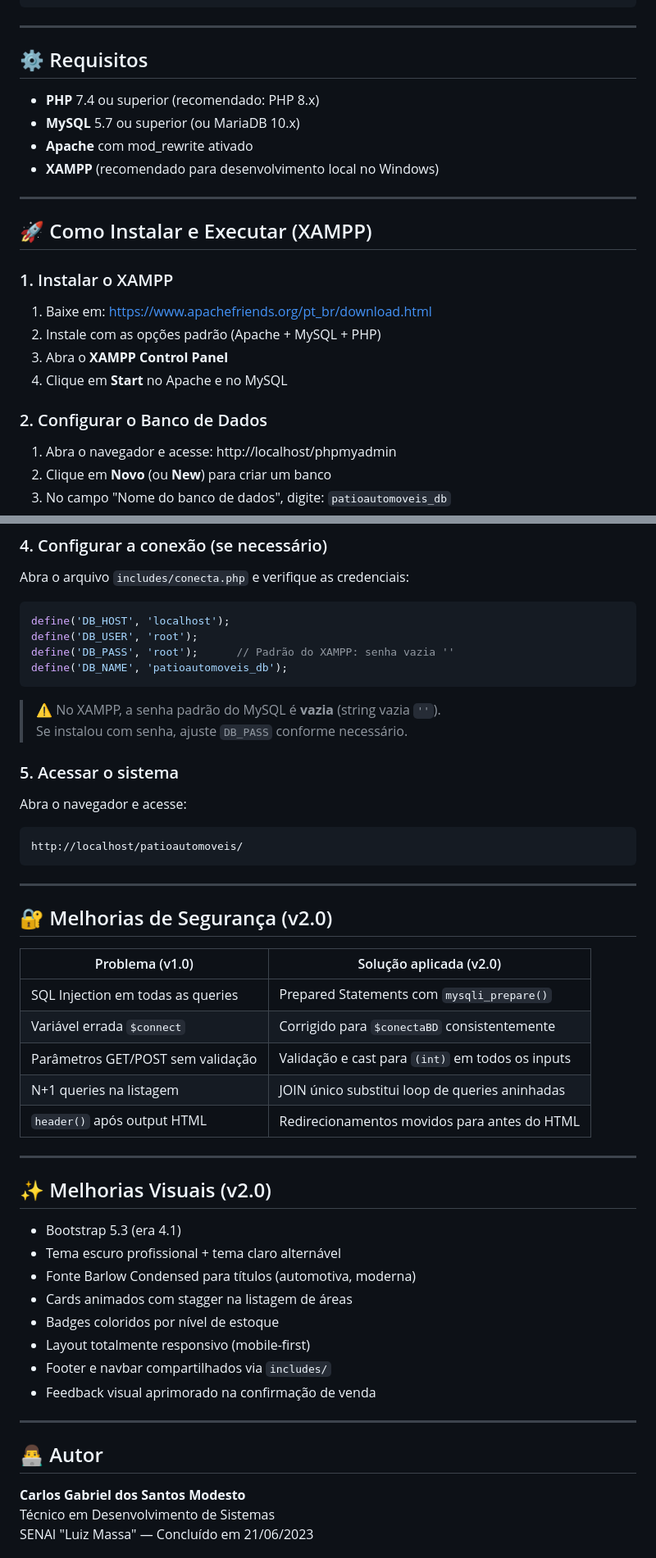
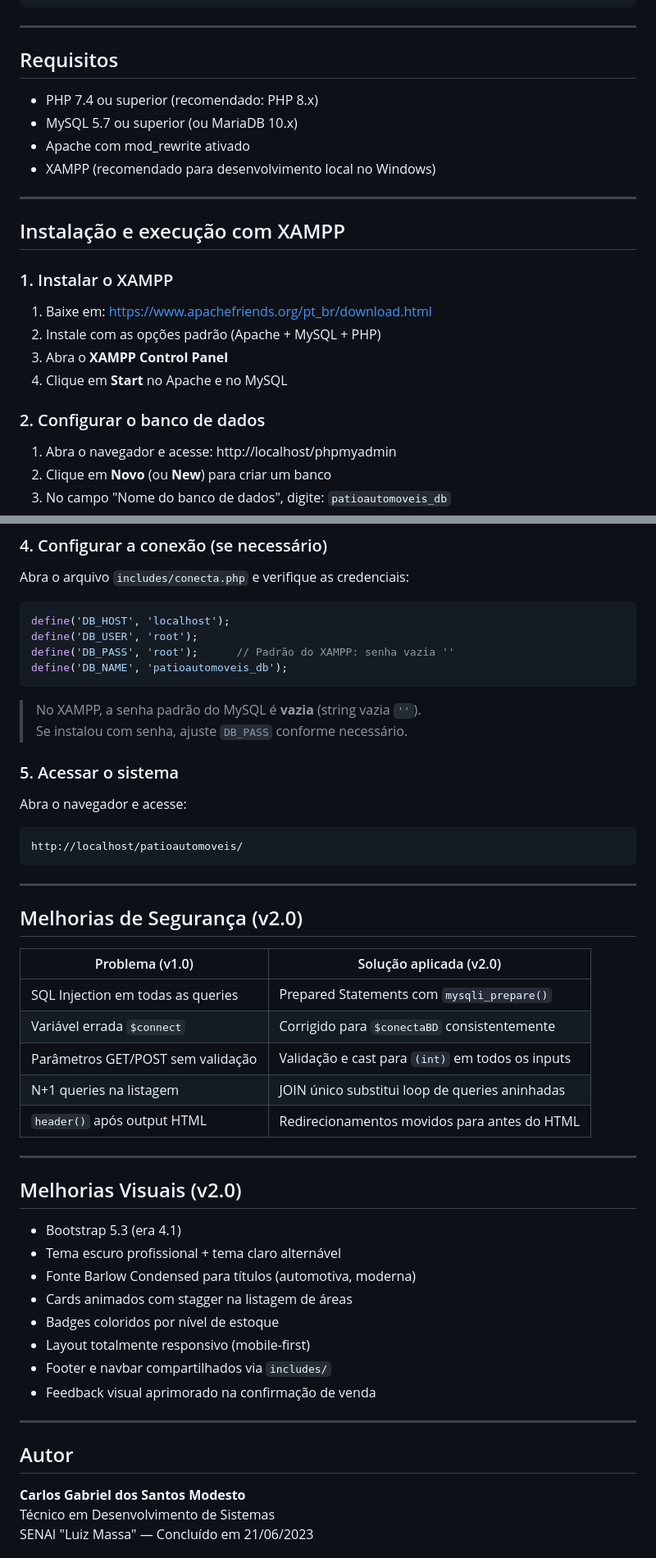
Before and after one commit to CarlosGabrielModesto/patioautomoveis, a Markdown page: README.md, 2 parts joined by grey strips. Shown at 82% size. GitHub-like rendering.

Commit message:
Update README.md for clarity and formatting

````diff
--- a/README.md
+++ b/README.md
@@ -35,16 +36,16 @@ patioautomoveis/
 
 ---
 
-## ⚙️ Requisitos
+## Requisitos
 
-- **PHP** 7.4 ou superior (recomendado: PHP 8.x)
-- **MySQL** 5.7 ou superior (ou MariaDB 10.x)
-- **Apache** com mod_rewrite ativado
-- **XAMPP** (recomendado para desenvolvimento local no Windows)
+- PHP 7.4 ou superior (recomendado: PHP 8.x)
+- MySQL 5.7 ou superior (ou MariaDB 10.x)
+- Apache com mod_rewrite ativado
+- XAMPP (recomendado para desenvolvimento local no Windows)
 
 ---
 
-## 🚀 Como Instalar e Executar (XAMPP)
+## Instalação e execução com XAMPP
 
 ### 1. Instalar o XAMPP
 
@@ -53,7 +54,7 @@ patioautomoveis/
 3. Abra o **XAMPP Control Panel**
 4. Clique em **Start** no Apache e no MySQL
 
-### 2. Configurar o Banco de Dados
+### 2. Configurar o banco de dados
 
 1. Abra o navegador e acesse: http://localhost/phpmyadmin
 2. Clique em **Novo** (ou **New**) para criar um banco
@@ -93,20 +95,20 @@ define('DB_PASS', 'root');      // Padrão do XAMPP: senha vazia ''
 define('DB_NAME', 'patioautomoveis_db');
 ```
 
-> ⚠️ No XAMPP, a senha padrão do MySQL é **vazia** (string vazia `''`).
+> No XAMPP, a senha padrão do MySQL é **vazia** (string vazia `''`).
 > Se instalou com senha, ajuste `DB_PASS` conforme necessário.
 
 ### 5. Acessar o sistema
 
 Abra o navegador e acesse:
 
-```
+```text
 http://localhost/patioautomoveis/
 ```
 
 ---
 
-## 🔐 Melhorias de Segurança (v2.0)
+## Melhorias de Segurança (v2.0)
 
 | Problema (v1.0)                     | Solução aplicada (v2.0)                          |
 |-------------------------------------|--------------------------------------------------|
@@ -118,7 +120,7 @@ http://localhost/patioautomoveis/
 
 ---
 
-## ✨ Melhorias Visuais (v2.0)
+## Melhorias Visuais (v2.0)
 
 - Bootstrap 5.3 (era 4.1)
 - Tema escuro profissional + tema claro alternável
@@ -131,7 +133,7 @@ http://localhost/patioautomoveis/
 
 ---
 
-## 👨‍💻 Autor
+## Autor
 
 **Carlos Gabriel dos Santos Modesto**
 Técnico em Desenvolvimento de Sistemas
````
Also changed, not shown: other parts of README.md (+5 -3 lines).
